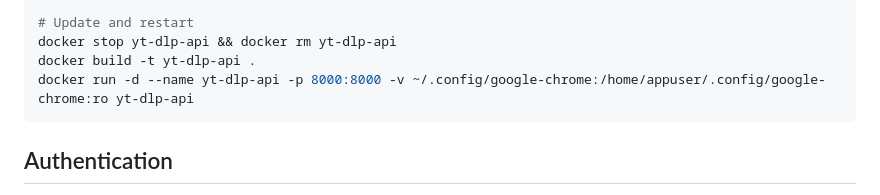
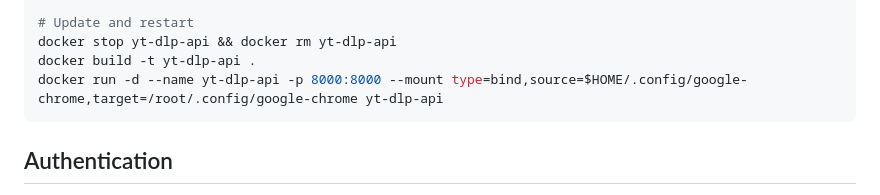
Before and after one commit to Misazu-ops/YTApi, a Markdown page: README.md, the part around the change. GitHub-like rendering.

````diff
--- a/README.md
+++ b/README.md
@@ -168,7 +168,7 @@ docker rm yt-dlp-api
 # Update and restart
 docker stop yt-dlp-api && docker rm yt-dlp-api
 docker build -t yt-dlp-api .
-docker run -d --name yt-dlp-api -p 8000:8000 -v ~/.config/google-chrome:/home/appuser/.config/google-chrome:ro yt-dlp-api
+docker run -d --name yt-dlp-api -p 8000:8000 --mount type=bind,source=$HOME/.config/google-chrome,target=/root/.config/google-chrome yt-dlp-api
 ```
 
 ## Authentication
````
